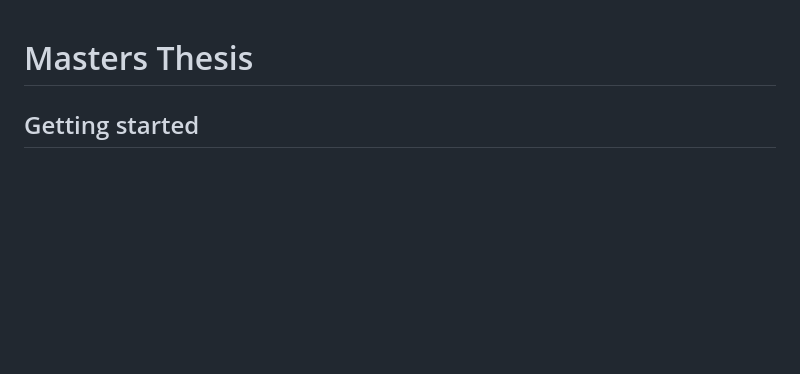
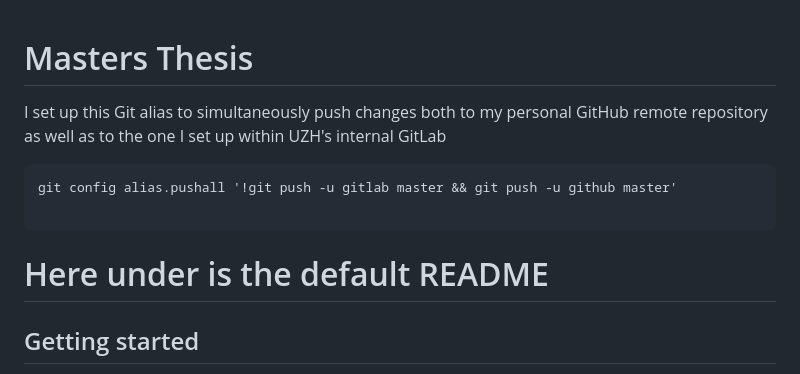
Before and after one commit to mivazq/masters-thesis, a Markdown page: README.md, the part around the change. GitHub-like rendering; blank space fills up the shorter version.

Commit message:
Changed README to add alias for simultaneous push to multiple remotes

````diff
--- a/README.md
+++ b/README.md
@@ -1,4 +1,17 @@
 # Masters Thesis
+
+I set up this Git alias to simultaneously push changes both to my personal GitHub
+remote repository as well as to the one I set up within UZH's internal GitLab
+
+```
+git config alias.pushall '!git push -u gitlab master && git push -u github master'
+
+```
+
+
+
+
+# Here under is the default README
 
 
 
````
